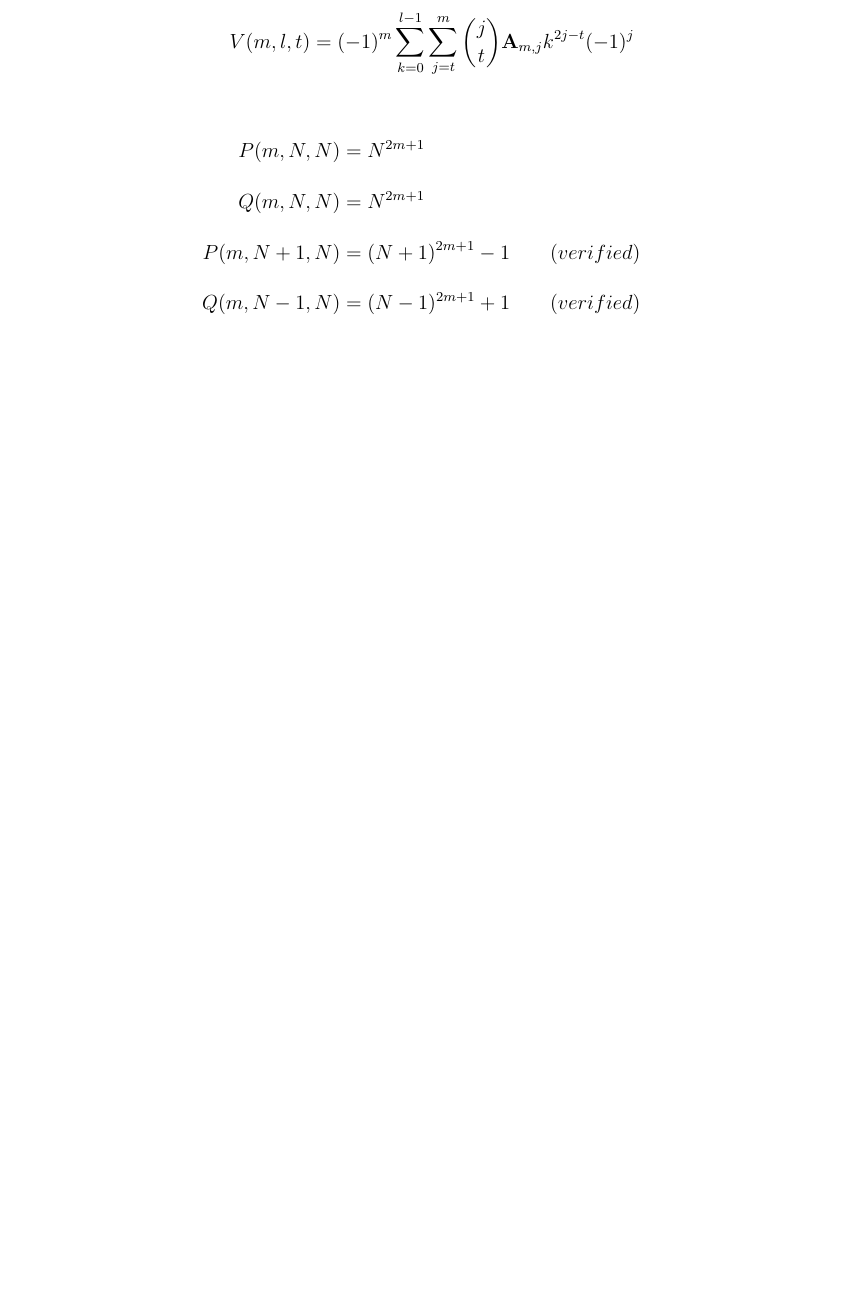
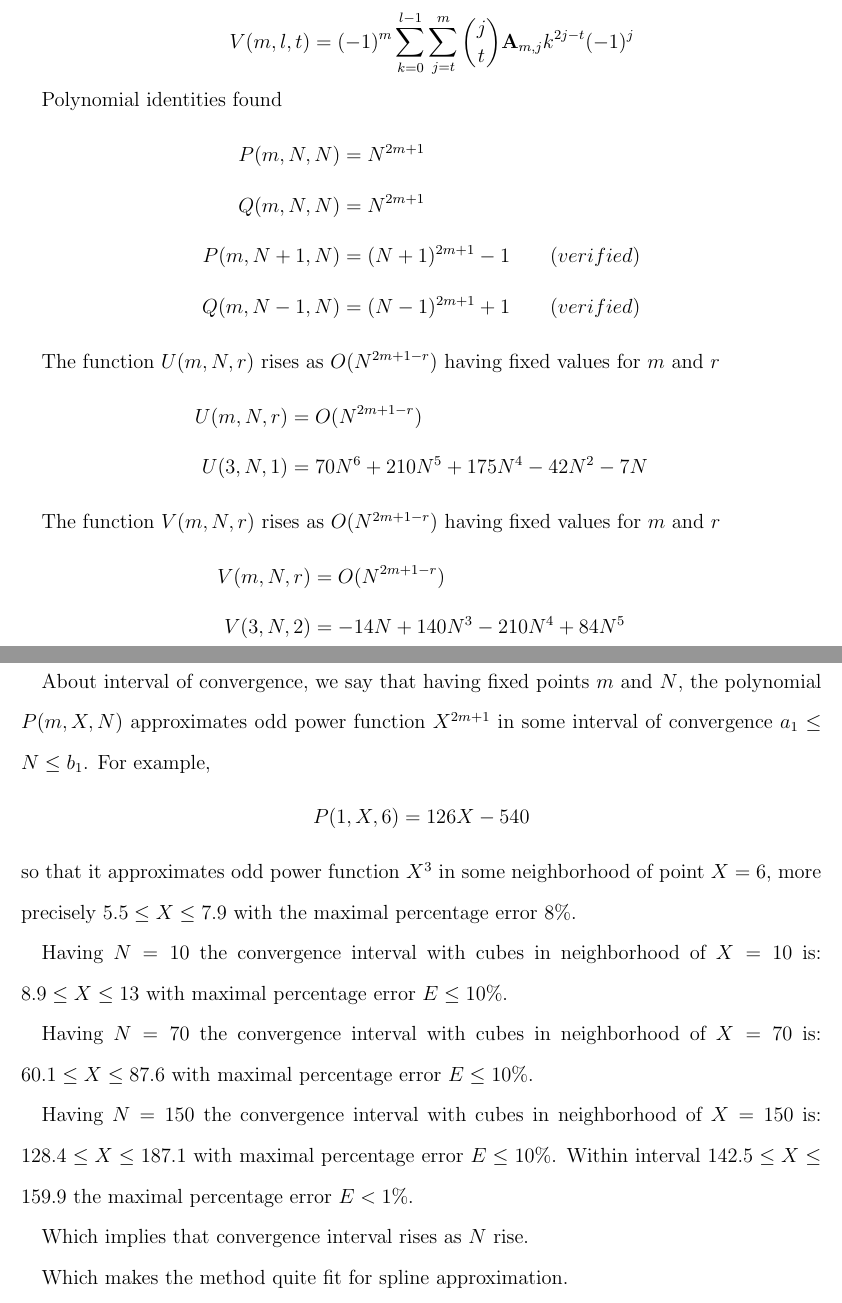
Before and after one commit to kolosovpetro/PlotsOfClosedForms, a LaTeX paper (src/PlotsOfClosedForms.tex): part of page 2 of 22 before the commit and two parts of pages 2 and 3 of 23 after it, the two joined at a grey line, cut so that both start at the same text, the shorter picture padded with empty space. Compiled offline with pdfLaTeX.

Commit message:
work in progress

```diff
--- a/src/PlotsOfClosedForms.tex
+++ b/src/PlotsOfClosedForms.tex
@@ -83,6 +84,7 @@
         V(m, l, t) &= (-1)^m \sum_{k=0}^{l-1}  \sum_{j=t}^{m} \binom{j}{t} \coeffA{m}{j} k^{2j-t} (-1)^j
     \end{align*}
 
+    Polynomial identities found
     \begin{align*}
         \polynomialP{m}{N}{N} &= N^{2m+1} \\
         \polynomialQ{m}{N}{N} &= N^{2m+1} \\
@@ -90,7 +92,44 @@
         \polynomialQ{m}{N-1}{N} &= (N-1)^{2m+1} + 1 \quad \quad (verified)
     \end{align*}
 
+    The function $U(m, N, r)$ rises as $O(N^{2m+1-r})$ having fixed values for $m$ and $r$
+    \begin{align*}
+        U(m, N, r) &= O(N^{2m+1-r}) \\
+        U(3, N, 1) &= 70 N^6+210 N^5+175 N^4-42 N^2-7 N
+    \end{align*}
+
+    The function $V(m, N, r)$ rises as $O(N^{2m+1-r})$ having fixed values for $m$ and $r$
+    \begin{align*}
+        V(m, N, r) &= O(N^{2m+1-r}) \\
+        V(3, N, 2) &= -14 N + 140 N^3 - 210 N^4 + 84 N^5
+    \end{align*}
+
+    About interval of convergence, we say that having fixed points $m$ and $N$,
+    the polynomial $\polynomialP{m}{X}{N}$ approximates odd power function $X^{2m+1}$ in some interval
+    of convergence $a_1 \leq N \leq b_1$.
+    For example,
+    \begin{align*}
+        \polynomialP{1}{X}{6} = 126X - 540
+    \end{align*}
+    so that it approximates odd power function $X^3$ in some neighborhood of point $X=6$, more precisely
+    $5.5 \leq X \leq 7.9$ with the maximal percentage error $8\%$.
+
+    Having $N=10$ the convergence interval with cubes in neighborhood of $X=10$ is: $8.9 \leq X \leq 13$
+    with maximal percentage error $E \leq 10\%$.
+
+    Having $N=70$ the convergence interval with cubes in neighborhood of $X=70$ is: $60.1 \leq X \leq 87.6$
+    with maximal percentage error $E \leq 10\%$.
+
+    Having $N=150$ the convergence interval with cubes in neighborhood of $X=150$ is: $128.4 \leq X \leq 187.1$
+    with maximal percentage error $E \leq 10\%$.
+    Within interval $142.5 \leq X \leq 159.9$ the maximal percentage error $E < 1\%$.
+
+    Which implies that convergence interval rises as $N$ rise.
+
+    Which makes the method quite fit for spline approximation.
+
     % P1
+    \clearpage
 
     \subsection{Polynomials P(1,X,N)}
     \input{sections/011_polynomials_p1}
```
Also changed, not shown: out/PlotsOfClosedForms.pdf, src/PlotsOfClosedForms.tex (1 more changed lines), 1 other file.
